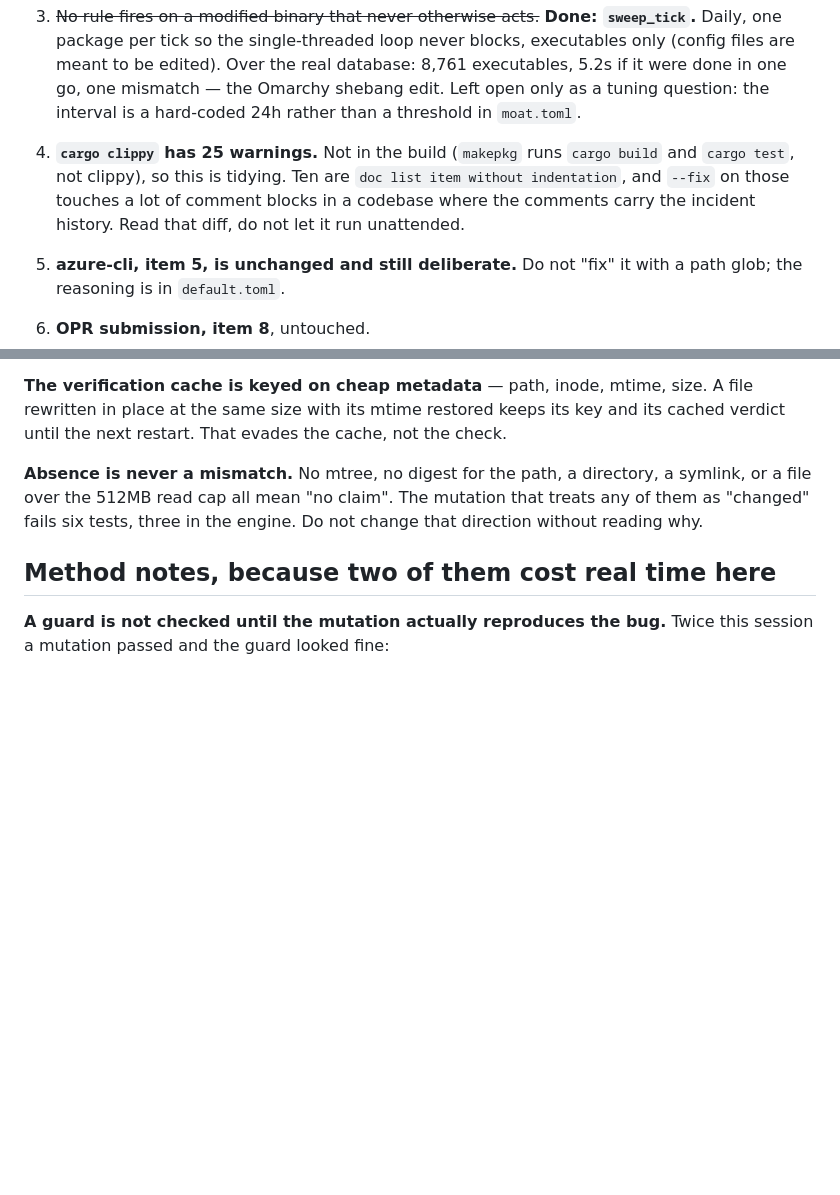
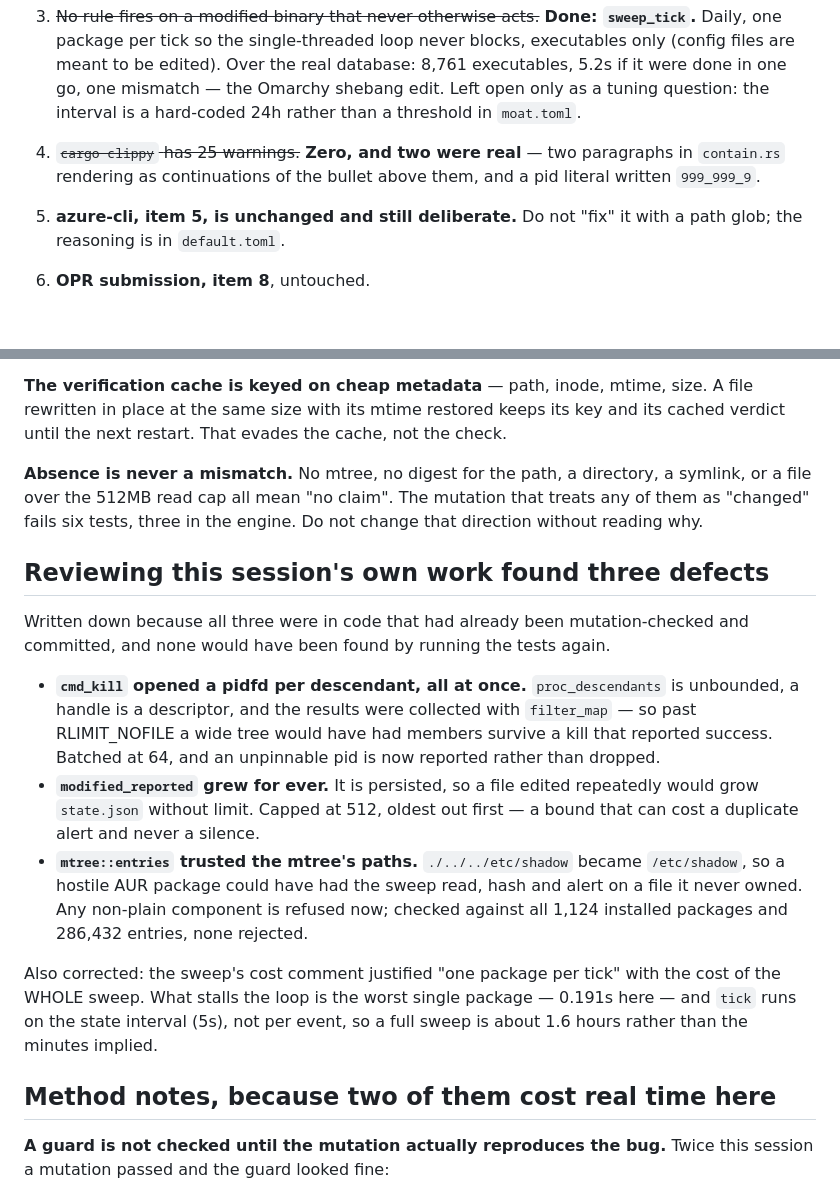
Before and after one commit to the2dl/omarchy-moat, a Markdown page: docs/HANDOFF-2026-09-09b.md, 2 parts joined by grey strips. GitHub-like rendering; blank space fills up the shorter version.

Commit message:
Handoff: what reviewing this session's own work turned up
Three defects, all in code that had already been mutation-checked and
committed, none of which re-running the tests would have found: unbounded
descriptors in the tree kill, an unbounded persisted set, and an mtree trusted
to name only its own files.

Co-Authored-By: Claude Opus 5 (1M context) <noreply@anthropic.com>
Claude-Session: https://claude.ai/code/session_01FMZ8Nw6VSM5jVj4VLNzQAb

```diff
--- a/docs/HANDOFF-2026-09-09b.md
+++ b/docs/HANDOFF-2026-09-09b.md
@@ -64,11 +64,9 @@ positive to tune away.
    mismatch — the Omarchy shebang edit. Left open only as a tuning question:
    the interval is a hard-coded 24h rather than a threshold in `moat.toml`.
 
-4. **`cargo clippy` has 25 warnings.** Not in the build (`makepkg` runs
-   `cargo build` and `cargo test`, not clippy), so this is tidying. Ten are
-   `doc list item without indentation`, and `--fix` on those touches a lot of
-   comment blocks in a codebase where the comments carry the incident history.
-   Read that diff, do not let it run unattended.
+4. ~~`cargo clippy` has 25 warnings.~~ **Zero, and two were real** — two
+   paragraphs in `contain.rs` rendering as continuations of the bullet above
+   them, and a pid literal written `999_999_9`.
 
 5. **azure-cli, item 5, is unchanged and still deliberate.** Do not "fix" it
    with a path glob; the reasoning is in `default.toml`.
@@ -92,6 +90,31 @@ a symlink, or a file over the 512MB read cap all mean "no claim". The mutation
 that treats any of them as "changed" fails six tests, three in the engine.
 Do not change that direction without reading why.
 
+## Reviewing this session's own work found three defects
+
+Written down because all three were in code that had already been
+mutation-checked and committed, and none would have been found by running the
+tests again.
+
+* **`cmd_kill` opened a pidfd per descendant, all at once.**
+  `proc_descendants` is unbounded, a handle is a descriptor, and the results
+  were collected with `filter_map` — so past RLIMIT_NOFILE a wide tree would
+  have had members survive a kill that reported success. Batched at 64, and an
+  unpinnable pid is now reported rather than dropped.
+* **`modified_reported` grew for ever.** It is persisted, so a file edited
+  repeatedly would grow `state.json` without limit. Capped at 512, oldest out
+  first — a bound that can cost a duplicate alert and never a silence.
+* **`mtree::entries` trusted the mtree's paths.** `./../../etc/shadow` became
+  `/etc/shadow`, so a hostile AUR package could have had the sweep read, hash
+  and alert on a file it never owned. Any non-plain component is refused now;
+  checked against all 1,124 installed packages and 286,432 entries, none
+  rejected.
+
+Also corrected: the sweep's cost comment justified "one package per tick" with
+the cost of the WHOLE sweep. What stalls the loop is the worst single package
+— 0.191s here — and `tick` runs on the state interval (5s), not per event, so
+a full sweep is about 1.6 hours rather than the minutes implied.
+
 ## Method notes, because two of them cost real time here
 
 **A guard is not checked until the mutation actually reproduces the bug.**
```
